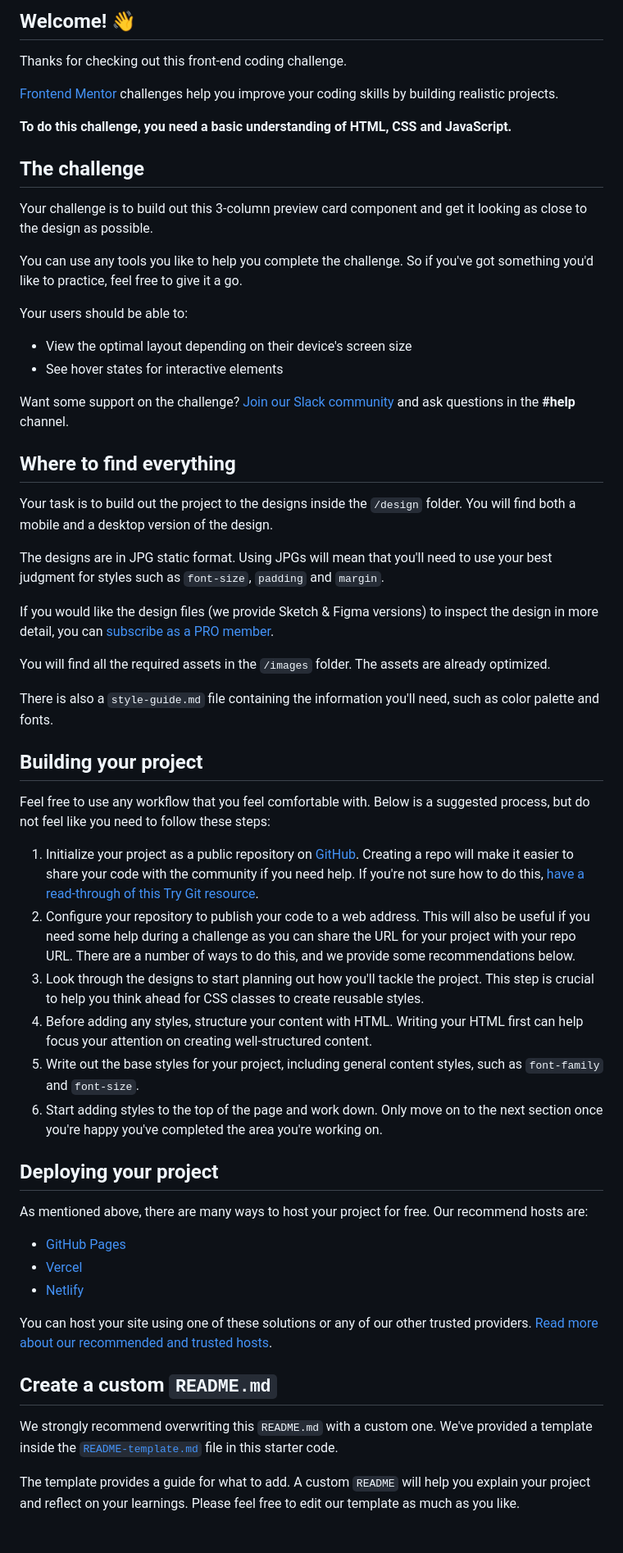
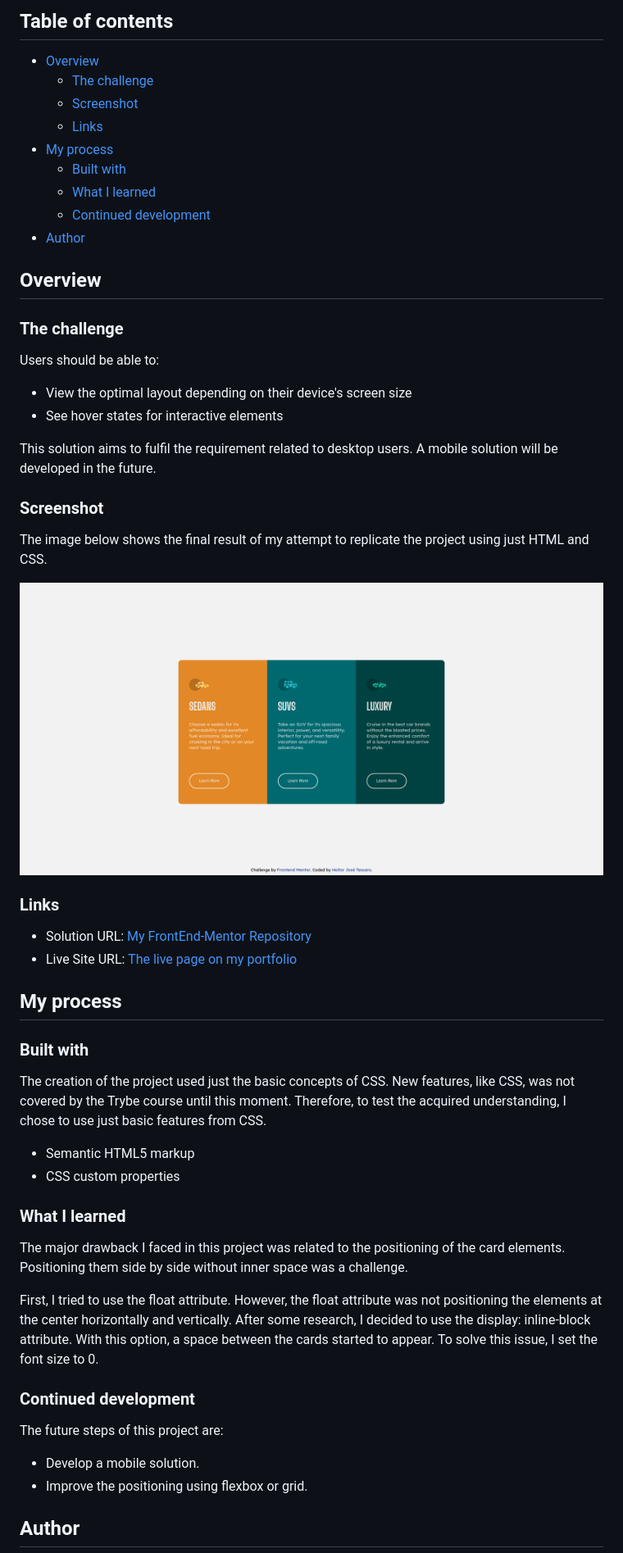
Before and after one commit to heitortessaro/Frontend-Mentor, a Markdown page: proj-2-3-column-preview-card-component/README.md, the part around the change printed below. Shown: that part at 82% size. Drawn GitHub-style; pictures changed too: proj-2-3-column-preview-card-component/screenshot.png (added).

Commit message:
Removed the standart README and the style guide. Added the screenshot of the final version of the project. Add an personalized README to the project.

```diff
--- a/proj-2-3-column-preview-card-component/README.md
+++ b/proj-2-3-column-preview-card-component/README.md
@@ -4,61 +4,59 @@
 
-## Welcome! 👋
+## Table of contents
 
-Thanks for checking out this front-end coding challenge.
+- [Overview](#overview)
+  - [The challenge](#the-challenge)
+  - [Screenshot](#screenshot)
+  - [Links](#links)
+- [My process](#my-process)
+  - [Built with](#built-with)
+  - [What I learned](#what-i-learned)
+  - [Continued development](#continued-development)
+- [Author](#author)
 
-[Frontend Mentor](https://www.frontendmentor.io) challenges help you improve your coding skills by building realistic projects.
+## Overview
 
-**To do this challenge, you need a basic understanding of HTML, CSS and JavaScript.**
+### The challenge
 
-## The challenge
-
-Your challenge is to build out this 3-column preview card component and get it looking as close to the design as possible.
-
-You can use any tools you like to help you complete the challenge. So if you've got something you'd like to practice, feel free to give it a go.
-
-Your users should be able to:
+Users should be able to:
 
 - View the optimal layout depending on their device's screen size
 - See hover states for interactive elements
 
-Want some support on the challenge? [Join our Slack community](https://www.frontendmentor.io/slack) and ask questions in the **#help** channel.
+This solution aims to fulfil the requirement related to desktop users. A mobile solution will be developed in the future.
 
-## Where to find everything
+### Screenshot
 
-Your task is to build out the project to the designs inside the `/design` folder. You will find both a mobile and a desktop version of the design.
+The image below shows the final result of my attempt to replicate the project using just HTML and CSS.
 
-The designs are in JPG static format. Using JPGs will mean that you'll need to use your best judgment for styles such as `font-size`, `padding` and `margin`.
+![](screenshot.png)
 
-If you would like the design files (we provide Sketch & Figma versions) to inspect the design in more detail, you can [subscribe as a PRO member](https://www.frontendmentor.io/pro).
+### Links
 
-You will find all the required assets in the `/images` folder. The assets are already optimized.
+- Solution URL: [My FrontEnd-Mentor Repository](https://github.com/heitortessaro/Frontend-Mentor)
+- Live Site URL: [The live page on my portfolio](https://heitortessaro.github.io/projects/projects-frontend-mentor/3-column-preview-card-component/index.html)
 
-There is also a `style-guide.md` file containing the information you'll need, such as color palette and fonts.
+## My process
 
-## Building your project
+### Built with
 
-Feel free to use any workflow that you feel comfortable with. Below is a suggested process, but do not feel like you need to follow these steps:
+The creation of the project used just the basic concepts of CSS. New features, like CSS, was not covered by the Trybe course until this moment. Therefore, to test the acquired understanding, I chose to use just basic features from CSS.
 
-1. Initialize your project as a public repository on [GitHub](https://github.com/). Creating a repo will make it easier to share your code with the community if you need help. If you're not sure how to do this, [have a read-through of this Try Git resource](https://try.github.io/).
-2. Configure your repository to publish your code to a web address. This will also be useful if you need some help during a challenge as you can share the URL for your project with your repo URL. There are a number of ways to do this, and we provide some recommendations below.
-3. Look through the designs to start planning out how you'll tackle the project. This step is crucial to help you think ahead for CSS classes to create reusable styles.
-4. Before adding any styles, structure your content with HTML. Writing your HTML first can help focus your attention on creating well-structured content.
-5. Write out the base styles for your project, including general content styles, such as `font-family` and `font-size`.
-6. Start adding styles to the top of the page and work down. Only move on to the next section once you're happy you've completed the area you're working on.
+- Semantic HTML5 markup
+- CSS custom properties
 
-## Deploying your project
+### What I learned
 
-As mentioned above, there are many ways to host your project for free. Our recommend hosts are:
+The major drawback I faced in this project was related to the positioning of the card elements. Positioning them side by side without inner space was a challenge.
 
-- [GitHub Pages](https://pages.github.com/)
-- [Vercel](https://vercel.com/)
-- [Netlify](https://www.netlify.com/)
+First, I tried to use the float attribute. However, the float attribute was not positioning the elements at the center horizontally and vertically. After some research, I decided to use the display: inline-block attribute. With this option, a space between the cards started to appear. To solve this issue, I set the font size to 0.
 
-You can host your site using one of these solutions or any of our other trusted providers. [Read more about our recommended and trusted hosts](https://medium.com/frontend-mentor/frontend-mentor-trusted-hosting-providers-bf000dfebe).
+### Continued development
 
-## Create a custom `README.md`
+The future steps of this project are:
 
-We strongly recommend overwriting this `README.md` with a custom one. We've provided a template inside the [`README-template.md`](./README-template.md) file in this starter code.
+- Develop a mobile solution.
+- Improve the positioning using flexbox or grid.
 
-The template provides a guide for what to add. A custom `README` will help you explain your project and reflect on your learnings. Please feel free to edit our template as much as you like.
+## Author
 
```
Also changed, not shown: other parts of proj-2-3-column-preview-card-component/README.md (+4 -30 lines), proj-2-3-column-preview-card-component/README-template.md (deleted, +0 -111 lines), proj-2-3-column-preview-card-component/style-guide.md (deleted, +0 -35 lines).
